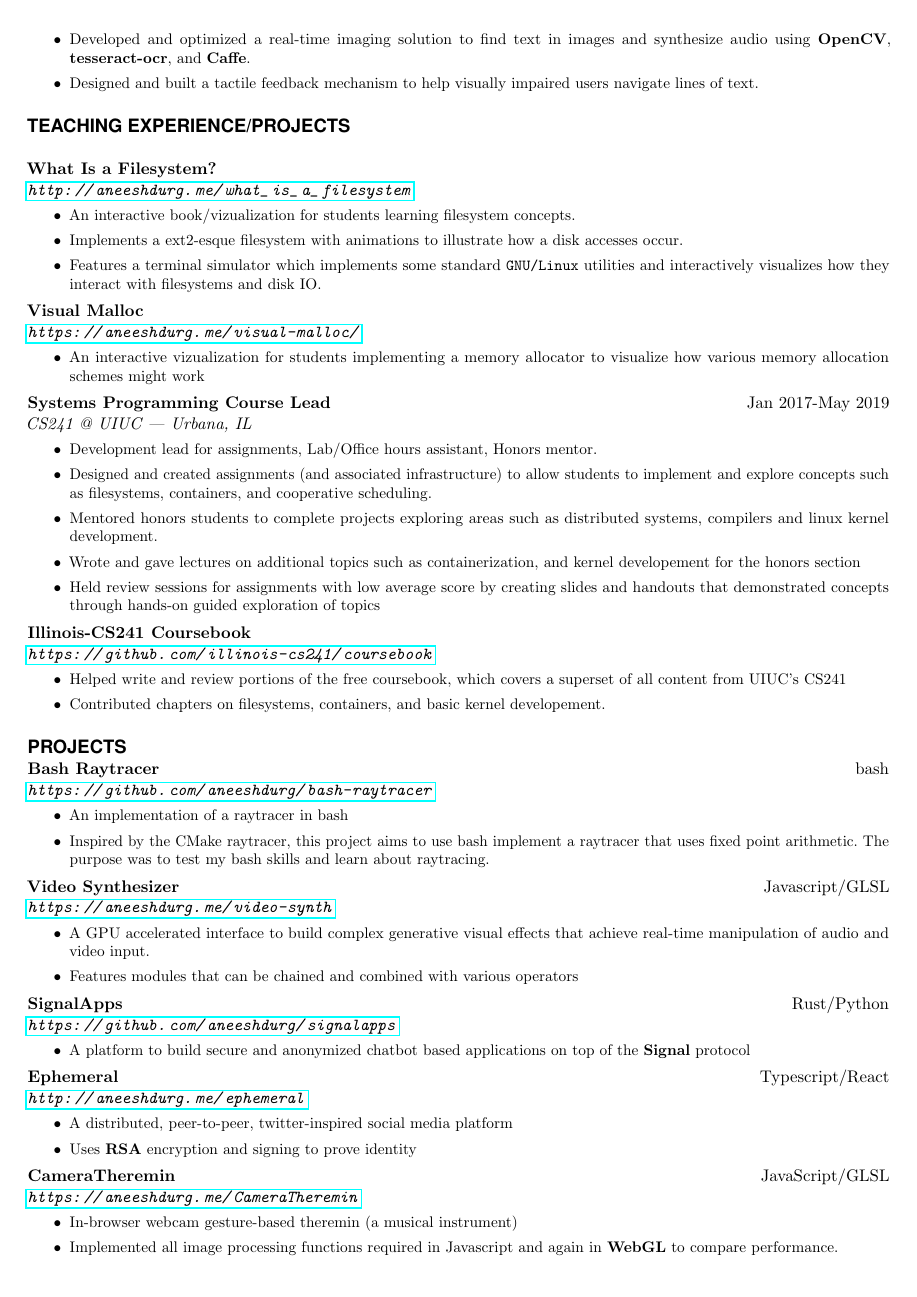
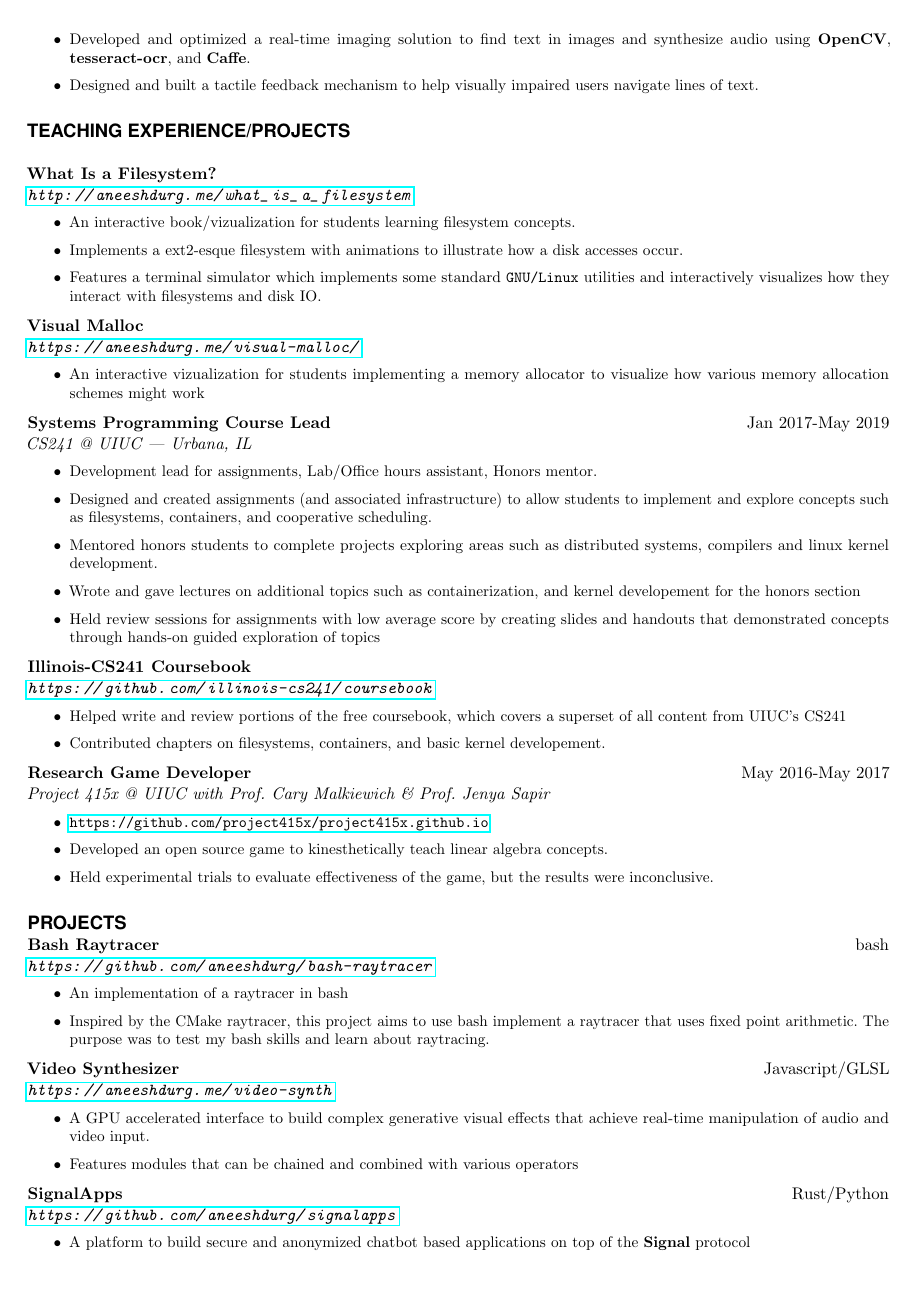
Before and after one commit to aneeshdurg/resume, a LaTeX CV (cv.tex): page 2 of 2 before the commit and page 2 of 3 after it. Compiled offline with pdfLaTeX.

Commit message:
add p415x

```diff
--- a/cv.tex
+++ b/cv.tex
@@ -24,6 +24,7 @@
 \usepackage{xhfill}
 \usepackage{hyperref}
 \usepackage{enumitem}
+\usepackage{vwcol}
 
 \frenchspacing              % Better looking spacings after periods
 \pagestyle{empty}           % No pagenumbers/headers/footers
@@ -54,32 +55,15 @@
 
 \newcommand{\NewPart}[1]{ \noindent \large \usefont{OT1}{phv}{b}{n}\uppercase{#1} \normalfont \normalsize}
 
-\newcommand{\SkillsEntry}[2]{      % Same as \PersonalEntry
-		\noindent % Indentation
-		      % Box to align text
-		\textit{#1}		       % Entry name (birth, address, etc.)
-		\hspace{1.5em} #2 \par}    % Entry value
-
 \newcommand{\EducationEntry}[4]{
 		\noindent \textbf{#1}     % Study
 			\hfill#2 \par  % Duration
 		\noindent \textit{#3} \par        % School
 		\noindent\hangafter=0 \small #4 % Description
 		\normalsize \par}
-
- \usepackage{vwcol}
 %%% Begin Document
 %%% ------------------------------------------------------------
 \begin{document}
-% you can upload a photo and include it here...
-%\begin{wrapfigure}{l}{0.5\textwidth}
-%	\vspace*{-2em}
-%		\includegraphics[width=0.15\textwidth]{photo}
-%\end{wrapfigure}
 
-%%% Personal details
-%%% ------------------------------------------------------------
-%\begin{parcolumns}[nofirstindent,sloppy,rulebetween,colwidths={1=.25\linewidth}]{2}
-%\colchunk[1]{
 \MyName{Aneesh Durg}
 \sepspace
@@ -197,6 +179,13 @@ Email: aneeshdurg17@gmail.com $\vert$ Website: \url{aneeshdurg.me} $\vert$ Githu
 \end{itemize}
 }
 
+\EducationEntry{Research Game Developer}{May 2016-May 2017}{Project 415x @ UIUC with Prof. Cary Malkiewich \& Prof. Jenya Sapir}{
+\begin{itemize}
+\item \url{https://github.com/project415x/project415x.github.io}
+\item Developed an open source game to kinesthetically teach linear algebra concepts.
+\item Held experimental trials to evaluate effectiveness of the game, but the results were inconclusive.
+\end{itemize}
+}
 
 \sepspace
 \NewPart{Projects}{}
```
Also changed, not shown: cv.pdf, cv.tex (4 more changed lines).
